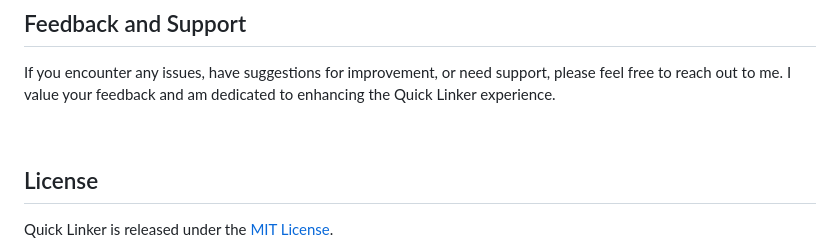
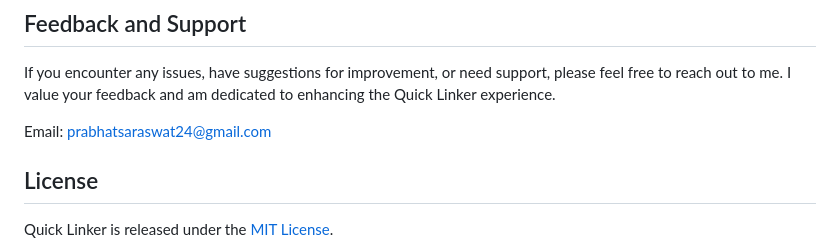
Before and after one commit to prabhat1001/Quick-Linker, a Markdown page: README.md, the part around the change. Drawn GitHub-style.

```diff
--- a/README.md
+++ b/README.md
@@ -54,6 +54,7 @@ Follow these steps to install Quick Linker on your Chrome browser:
 
 If you encounter any issues, have suggestions for improvement, or need support, please feel free to reach out to me. I value your feedback and am dedicated to enhancing the Quick Linker experience.
 
+Email: prabhatsaraswat24@gmail.com
 <br/>
 
 ## License
```
